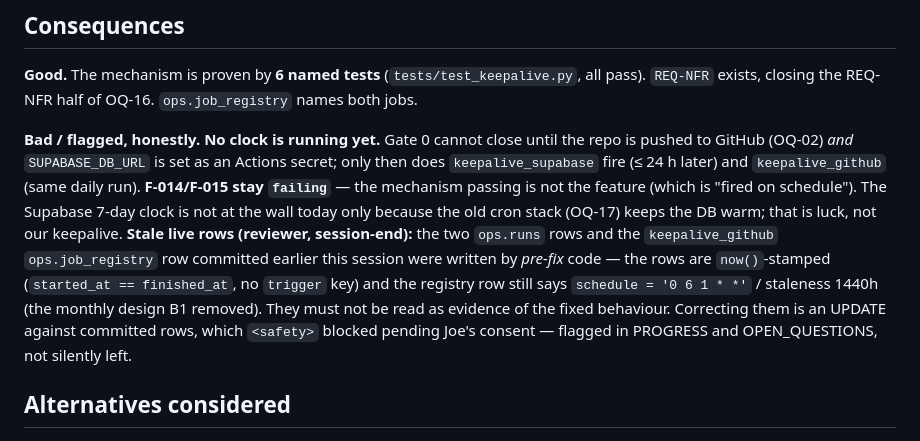
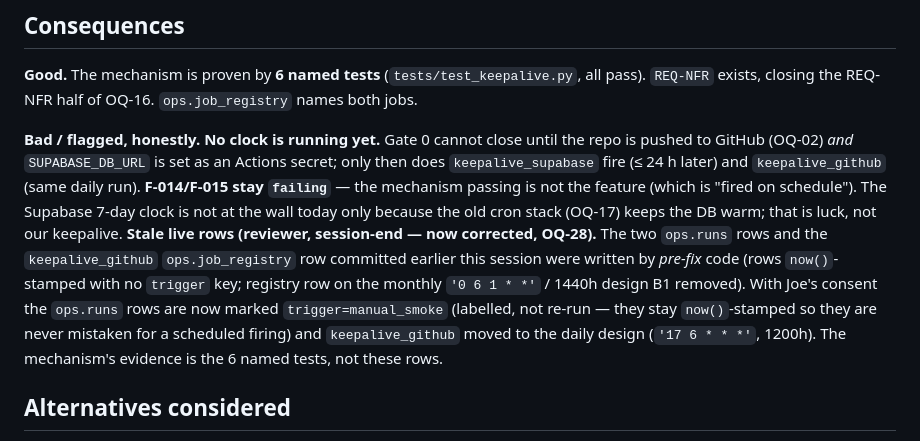
Before and after one commit to josephdelany/personal-os-v2, a Markdown page: docs/adr/0024-keepalive.md, the part around the change. Drawn GitHub-style.

```diff
--- a/docs/adr/0024-keepalive.md
+++ b/docs/adr/0024-keepalive.md
@@ -75,13 +75,13 @@ only then does `keepalive_supabase` fire (≤ 24 h later) and `keepalive_github`
 run). **F-014/F-015 stay `failing`** — the mechanism passing is not the feature (which is
 "fired on schedule"). The Supabase 7-day clock is not at the wall today only because the
 old cron stack (OQ-17) keeps the DB warm; that is luck, not our keepalive.
-**Stale live rows (reviewer, session-end):** the two `ops.runs` rows and the
-`keepalive_github` `ops.job_registry` row committed earlier this session were written by
-*pre-fix* code — the rows are `now()`-stamped (`started_at == finished_at`, no `trigger`
-key) and the registry row still says `schedule = '0 6 1 * *'` / staleness 1440h (the
-monthly design B1 removed). They must not be read as evidence of the fixed behaviour.
-Correcting them is an UPDATE against committed rows, which `<safety>` blocked pending Joe's
-consent — flagged in PROGRESS and OPEN_QUESTIONS, not silently left.
+**Stale live rows (reviewer, session-end — now corrected, OQ-28).** The two `ops.runs`
+rows and the `keepalive_github` `ops.job_registry` row committed earlier this session were
+written by *pre-fix* code (rows `now()`-stamped with no `trigger` key; registry row on the
+monthly `'0 6 1 * *'` / 1440h design B1 removed). With Joe's consent the `ops.runs` rows are
+now marked `trigger=manual_smoke` (labelled, not re-run — they stay `now()`-stamped so they
+are never mistaken for a scheduled firing) and `keepalive_github` moved to the daily design
+(`'17 6 * * *'`, 1200h). The mechanism's evidence is the 6 named tests, not these rows.
 
 ## Alternatives considered
 
```
Also changed, not shown: docs/DECISIONS.md (+1 -1 lines), docs/OPEN_QUESTIONS.md (+11 -2 lines).
